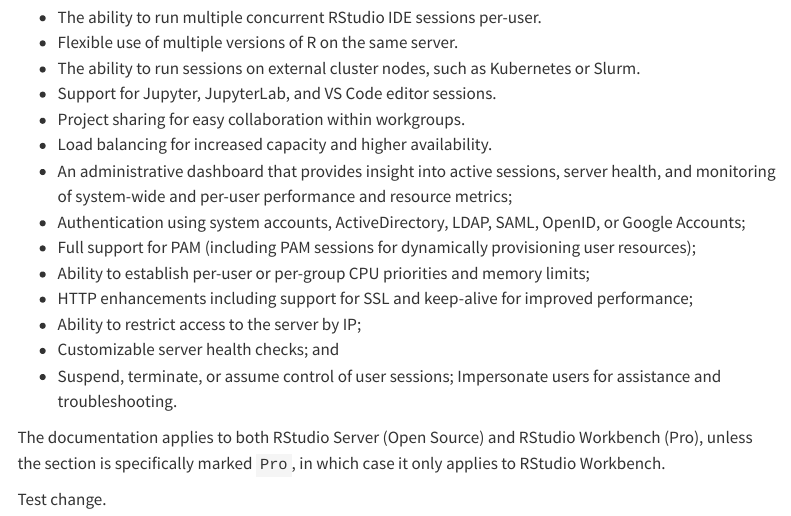
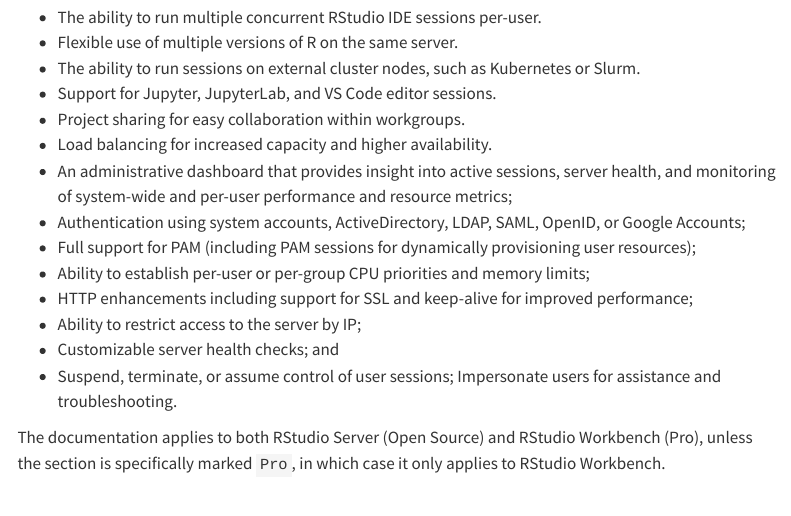
Before and after one commit to pommevilla/incog-workbench, a Quarto document (index.qmd): the page in a window 1100 px wide, from 430 px down. Rendered offline with R 4.5, knitr and Pandoc in place of Quarto, with nearby package versions; menus at the side of the page are left out.

Commit message:
Force rerender

```diff
--- a/index.qmd
+++ b/index.qmd
@@ -29,5 +29,3 @@
 - Suspend, terminate, or assume control of user sessions; Impersonate users for assistance and troubleshooting.
 
 The documentation applies to both RStudio Server (Open Source) and RStudio Workbench (Pro), unless the section is specifically marked `Pro`, in which case it only applies to RStudio Workbench.
-
-Test change.
```
